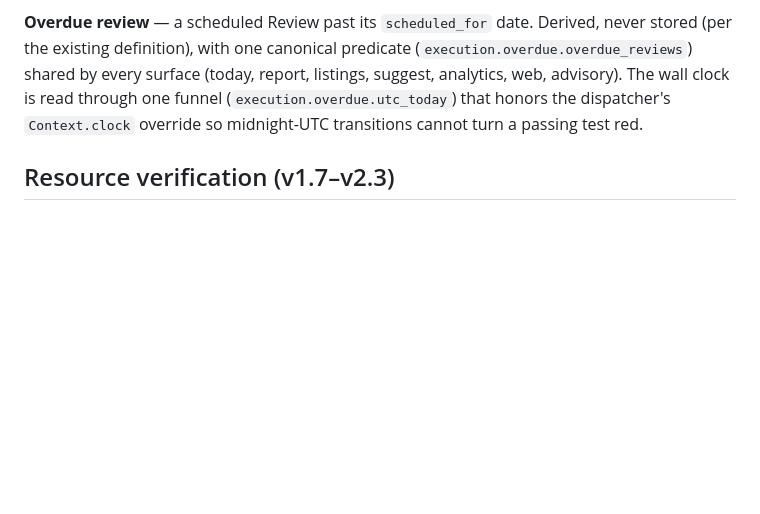
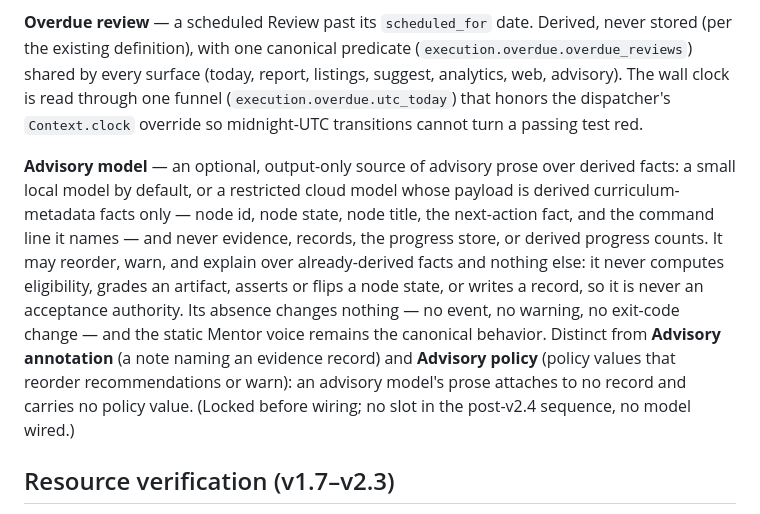
Before and after one commit to earledotpy/skilltrace, a Markdown page: CONTEXT.md, the part around the change. Drawn GitHub-style; blank space fills up the shorter version.

Commit message:
CONTEXT.md: add 'Advisory model' (locked before wiring; no slot in the post-v2.4 sequence) (#286, map #275)

```diff
--- a/CONTEXT.md
+++ b/CONTEXT.md
@@ -500,6 +500,21 @@ clock is read through one funnel (`execution.overdue.utc_today`) that
 honors the dispatcher's `Context.clock` override so midnight-UTC
 transitions cannot turn a passing test red.
 
+**Advisory model** — an optional, output-only source of advisory prose over
+derived facts: a small local model by default, or a restricted cloud model
+whose payload is derived curriculum-metadata facts only — node id, node
+state, node title, the next-action fact, and the command line it names — and
+never evidence, records, the progress store, or derived progress counts. It
+may reorder, warn, and explain over already-derived facts and nothing else:
+it never computes eligibility, grades an artifact, asserts or flips a node
+state, or writes a record, so it is never an acceptance authority. Its
+absence changes nothing — no event, no warning, no exit-code change — and
+the static Mentor voice remains the canonical behavior. Distinct from
+**Advisory annotation** (a note naming an evidence record) and **Advisory
+policy** (policy values that reorder recommendations or warn): an advisory
+model's prose attaches to no record and carries no policy value.
+(Locked before wiring; no slot in the post-v2.4 sequence, no model wired.)
+
 ## Resource verification (v1.7–v2.3)
 
 **Polite sweep** — the v2.3 batch hygiene wrapping the advisory URL
```
